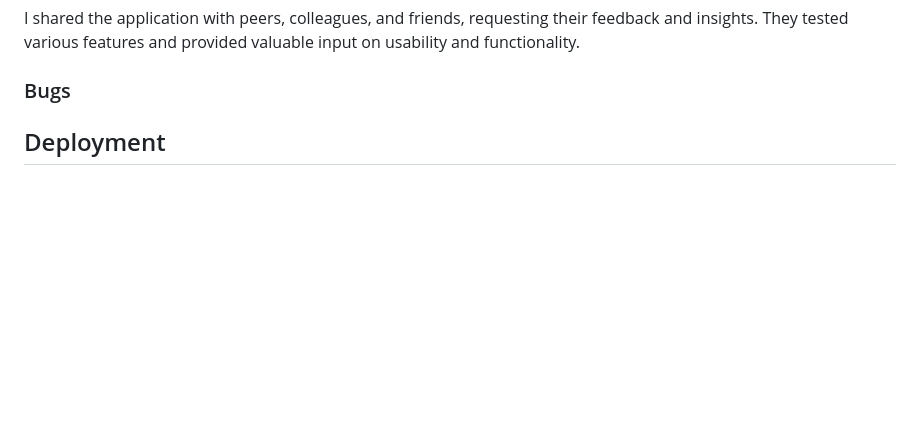
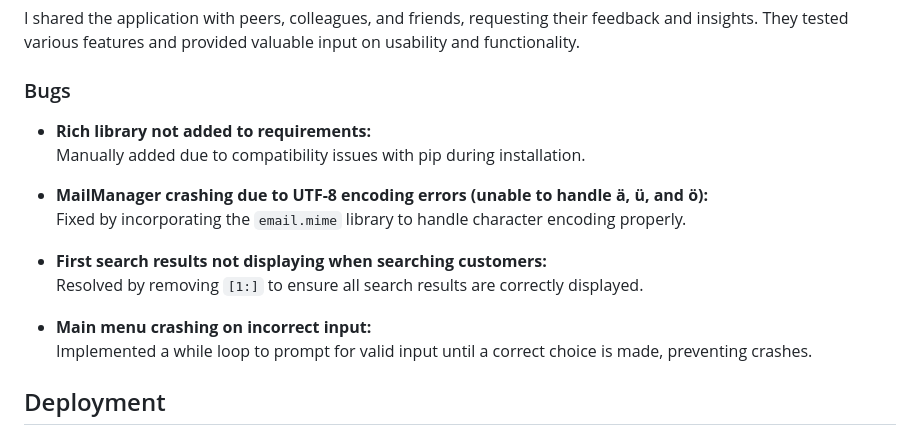
Before and after one commit to p-harting/console-crm, a Markdown page: README.md, the part around the change. GitHub-like rendering; blank space fills up the shorter version.

Commit message:
Add bugs section to README.md

```diff
--- a/README.md
+++ b/README.md
@@ -251,6 +251,19 @@ I shared the application with peers, colleagues, and friends, requesting their f
 
 ### Bugs
 
+-   **Rich library not added to requirements:**
+    Manually added due to compatibility issues with pip during installation.
+
+-   **MailManager crashing due to UTF-8 encoding errors (unable to handle ä, ü, and ö):**
+    Fixed by incorporating the `email.mime` library to handle character encoding properly.
+
+-   **First search results not displaying when searching customers:**
+    Resolved by removing `[1:]` to ensure all search results are correctly displayed.
+
+-   **Main menu crashing on incorrect input:**
+    Implemented a while loop to prompt for valid input until a correct choice is made, preventing crashes.
+
+
 ## Deployment
 
 ### Set Up the Google Sheet
```
